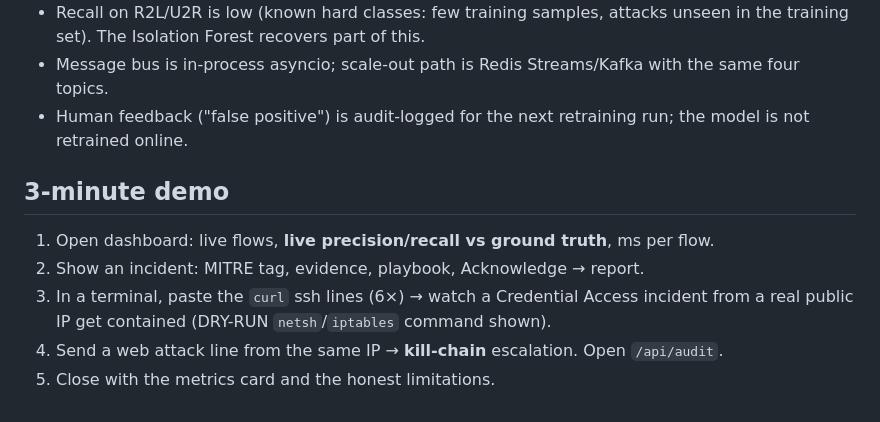
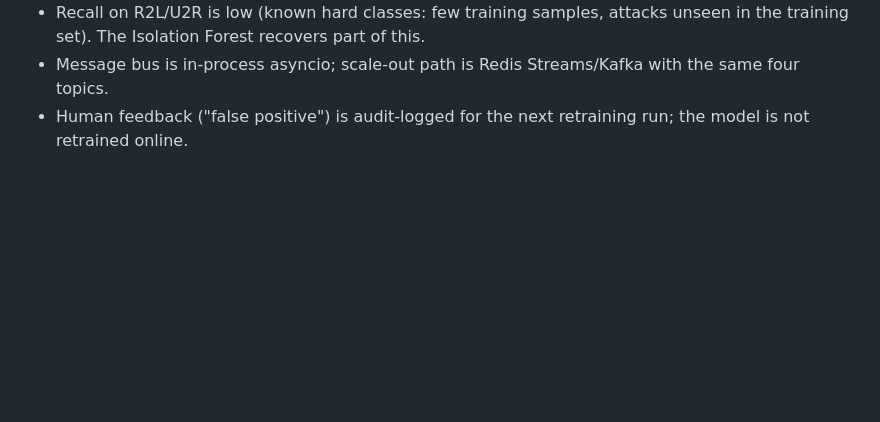
Before and after one commit to heckkunal26/Team-Lazy-AI-Based-Multi-Agent-Cyber-Defense-System-, a Markdown page: README.md, the part around the change. Rendered like a GitHub page; blank space fills up the shorter version.

```diff
--- a/README.md
+++ b/README.md
@@ -46,10 +46,3 @@ Docker: `docker compose up --build` (see docker-compose.yml).
 - Recall on R2L/U2R is low (known hard classes: few training samples, attacks unseen in the training set). The Isolation Forest recovers part of this.
 - Message bus is in-process asyncio; scale-out path is Redis Streams/Kafka with the same four topics.
 - Human feedback ("false positive") is audit-logged for the next retraining run; the model is not retrained online.
-
-## 3-minute demo
-1. Open dashboard: live flows, **live precision/recall vs ground truth**, ms per flow.
-2. Show an incident: MITRE tag, evidence, playbook, Acknowledge → report.
-3. In a terminal, paste the `curl` ssh lines (6×) → watch a Credential Access incident from a real public IP get contained (DRY-RUN `netsh`/`iptables` command shown).
-4. Send a web attack line from the same IP → **kill-chain** escalation. Open `/api/audit`.
-5. Close with the metrics card and the honest limitations.
```
